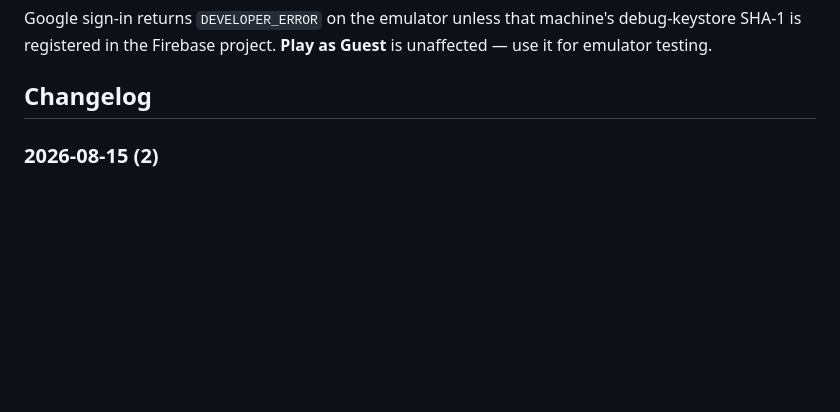
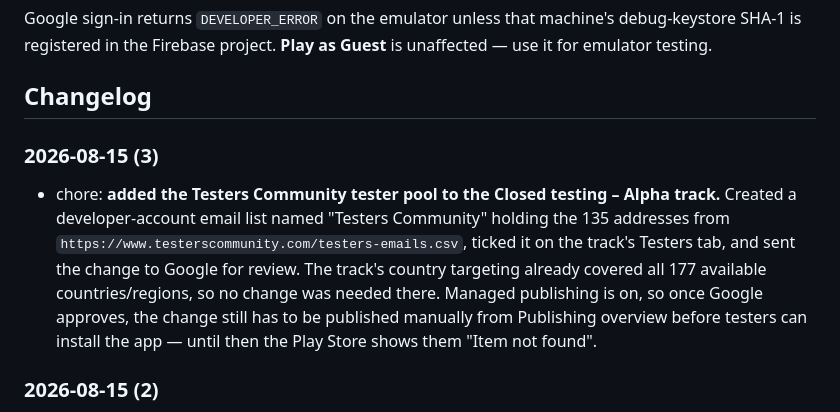
Before and after one commit to Micorlov/blackjack21_v2, a Markdown page: README.md, the part around the change. Drawn GitHub-style; blank space fills up the shorter version.

Commit message:
chore: add the Testers Community tester pool to Closed testing - Alpha
Followed the Testers Community getting-started guide and wired their tester
pool into the app's closed testing track in Play Console:

- created a developer-account email list "Testers Community" with the 135
  addresses from https://www.testerscommunity.com/testers-emails.csv, verified
  byte-identical to the source file
- ticked the list on the Closed testing - Alpha track's Testers tab and saved
- confirmed country targeting already covers all 177 available countries /
  regions, so the guide's "select all countries" step needed no change
- sent the resulting 2 changes to Google for review

Managed publishing is on, so after Google approves, the change still has to be
published manually from Publishing overview before testers can install.

Docs only - no app code touched, so no new build was installed.

Co-Authored-By: Claude Opus 5 <noreply@anthropic.com>

```diff
--- a/README.md
+++ b/README.md
@@ -258,6 +258,15 @@ SHA-1 is registered in the Firebase project. **Play as Guest** is unaffected —
 emulator testing.
 
 ## Changelog
+
+### 2026-08-15 (3)
+- chore: **added the Testers Community tester pool to the Closed testing – Alpha track.** Created a
+  developer-account email list named "Testers Community" holding the 135 addresses from
+  `https://www.testerscommunity.com/testers-emails.csv`, ticked it on the track's Testers tab, and
+  sent the change to Google for review. The track's country targeting already covered all 177
+  available countries/regions, so no change was needed there. Managed publishing is on, so once
+  Google approves, the change still has to be published manually from Publishing overview before
+  testers can install the app — until then the Play Store shows them "Item not found".
 
 ### 2026-08-15 (2)
 - fix: **Google Sign-In failed on release builds (`DEVELOPER_ERROR`).** The Firebase Android app
```
